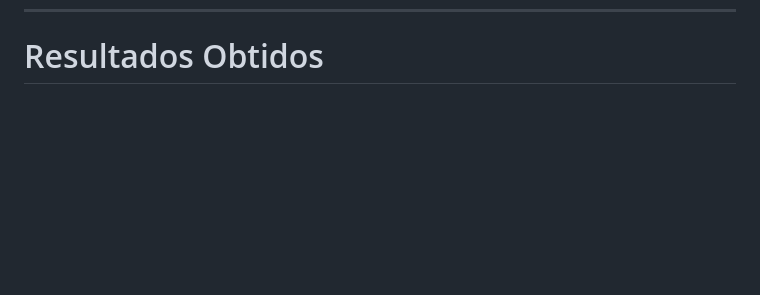
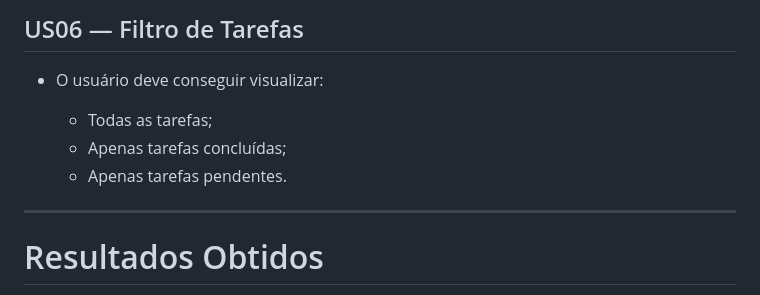
Before and after one commit to Puica-s/PuicaTask, a Markdown page: README.md, the part around one of its changes. GitHub-like rendering; blank space fills up the shorter version.

Commit message:
Document user stories and acceptance criteria in README
Added user stories and acceptance criteria for task management features.

```diff
--- a/README.md
+++ b/README.md
@@ -158,3 +235,13 @@ As tarefas são armazenadas utilizando LocalStorage, permitindo manter os dados
+## US06 — Filtro de Tarefas
+
+* O usuário deve conseguir visualizar:
+
+  * Todas as tarefas;
+  * Apenas tarefas concluídas;
+  * Apenas tarefas pendentes.
+
+---
+
 # Resultados Obtidos
 
 O MVP atingiu os objetivos propostos, apresentando funcionamento adequado das funcionalidades principais.
```
Also changed, not shown: other parts of README.md (+77 -0 lines).
